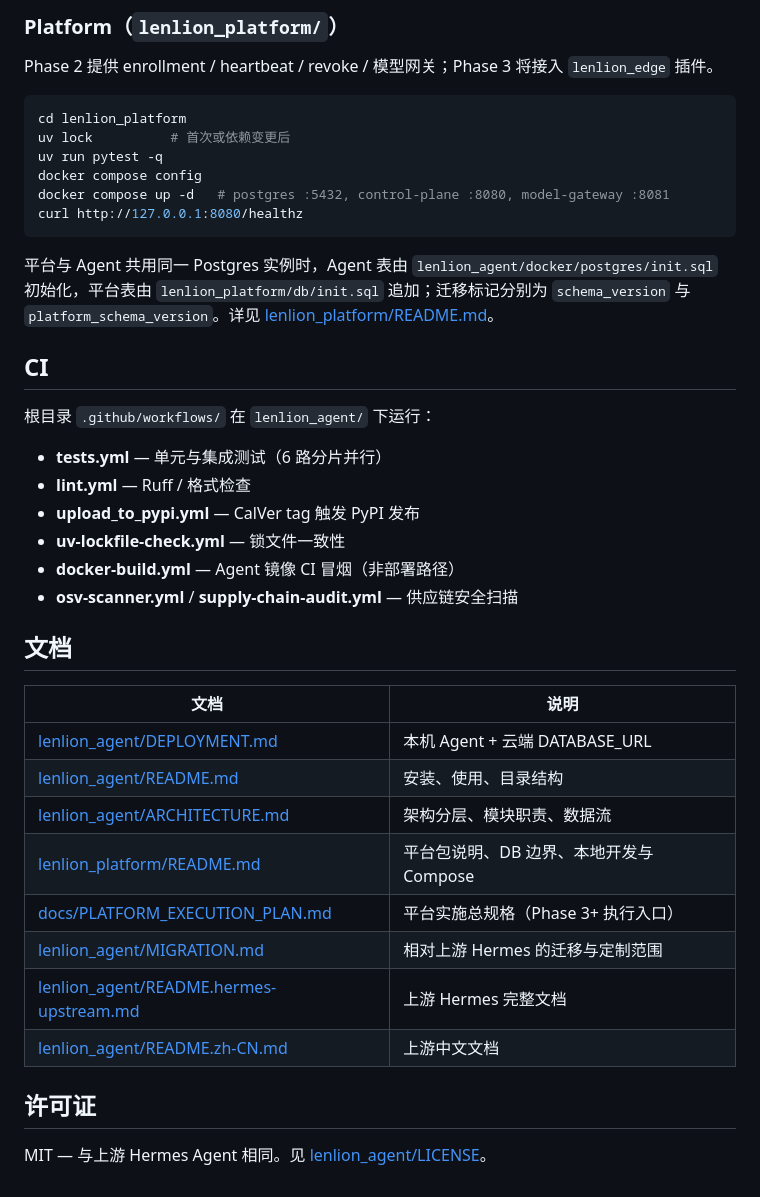
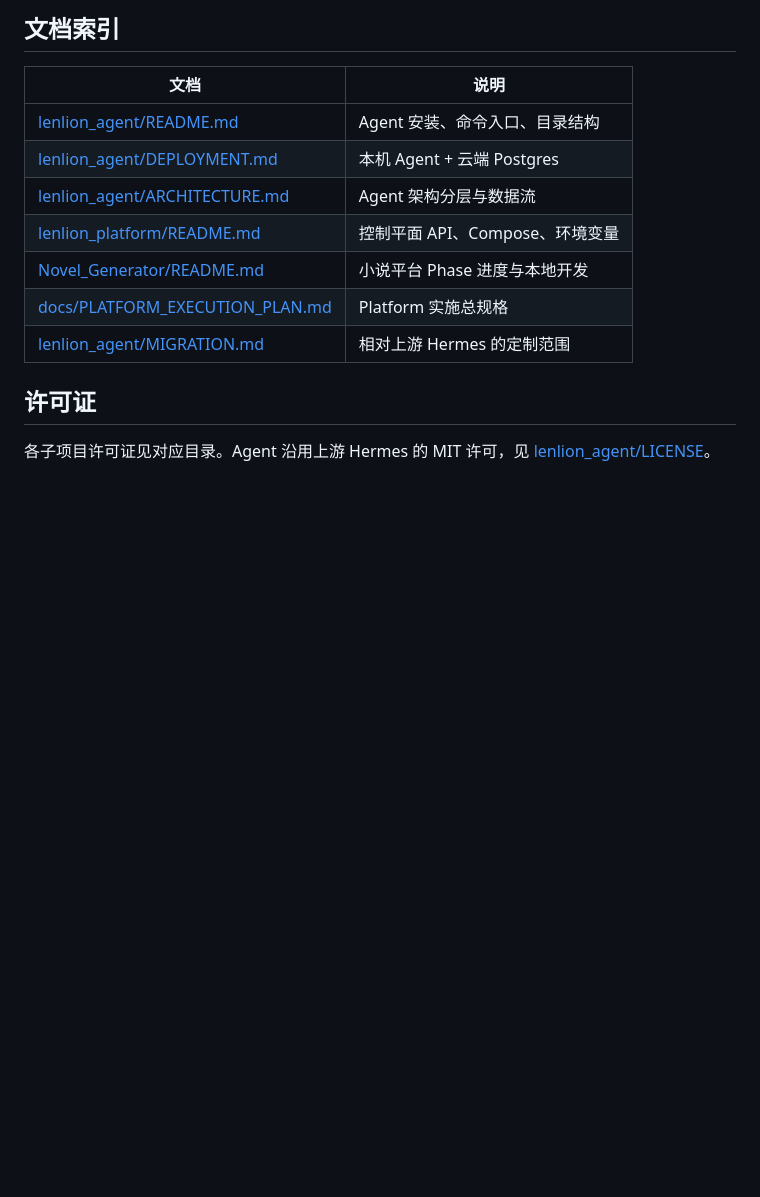
Before and after one commit to lenlion4268-design/lenlion_project, a Markdown page: README.md, the part around one of its changes. Drawn GitHub-style; blank space fills up the shorter version.

````diff
--- a/README.md
+++ b/README.md
@@ -148,42 +80,15 @@ uv run ruff check .
-### Platform（`lenlion_platform/`）
-
-Phase 2 提供 enrollment / heartbeat / revoke / 模型网关；Phase 3 将接入 `lenlion_edge` 插件。
-
-```bash
-cd lenlion_platform
-uv lock          # 首次或依赖变更后
-uv run pytest -q
-docker compose config
-docker compose up -d   # postgres :5432, control-plane :8080, model-gateway :8081
-curl http://127.0.0.1:8080/healthz
-```
-
-平台与 Agent 共用同一 Postgres 实例时，Agent 表由 `lenlion_agent/docker/postgres/init.sql` 初始化，平台表由 `lenlion_platform/db/init.sql` 追加；迁移标记分别为 `schema_version` 与 `platform_schema_version`。详见 [lenlion_platform/README.md](./lenlion_platform/README.md)。
-
-## CI
-
-根目录 `.github/workflows/` 在 `lenlion_agent/` 下运行：
-
-- **tests.yml** — 单元与集成测试（6 路分片并行）
-- **lint.yml** — Ruff / 格式检查
-- **upload_to_pypi.yml** — CalVer tag 触发 PyPI 发布
-- **uv-lockfile-check.yml** — 锁文件一致性
-- **docker-build.yml** — Agent 镜像 CI 冒烟（非部署路径）
-- **osv-scanner.yml** / **supply-chain-audit.yml** — 供应链安全扫描
-
-## 文档
+## 文档索引
 
 | 文档 | 说明 |
 |------|------|
-| [lenlion_agent/DEPLOYMENT.md](./lenlion_agent/DEPLOYMENT.md) | 本机 Agent + 云端 DATABASE_URL |
-| [lenlion_agent/README.md](./lenlion_agent/README.md) | 安装、使用、目录结构 |
-| [lenlion_agent/ARCHITECTURE.md](./lenlion_agent/ARCHITECTURE.md) | 架构分层、模块职责、数据流 |
-| [lenlion_platform/README.md](./lenlion_platform/README.md) | 平台包说明、DB 边界、本地开发与 Compose |
-| [docs/PLATFORM_EXECUTION_PLAN.md](./docs/PLATFORM_EXECUTION_PLAN.md) | 平台实施总规格（Phase 3+ 执行入口） |
-| [lenlion_agent/MIGRATION.md](./lenlion_agent/MIGRATION.md) | 相对上游 Hermes 的迁移与定制范围 |
-| [lenlion_agent/README.hermes-upstream.md](./lenlion_agent/README.hermes-upstream.md) | 上游 Hermes 完整文档 |
-| [lenlion_agent/README.zh-CN.md](./lenlion_agent/README.zh-CN.md) | 上游中文文档 |
+| [lenlion_agent/README.md](./lenlion_agent/README.md) | Agent 安装、命令入口、目录结构 |
+| [lenlion_agent/DEPLOYMENT.md](./lenlion_agent/DEPLOYMENT.md) | 本机 Agent + 云端 Postgres |
+| [lenlion_agent/ARCHITECTURE.md](./lenlion_agent/ARCHITECTURE.md) | Agent 架构分层与数据流 |
+| [lenlion_platform/README.md](./lenlion_platform/README.md) | 控制平面 API、Compose、环境变量 |
+| [Novel_Generator/README.md](./Novel_Generator/README.md) | 小说平台 Phase 进度与本地开发 |
+| [docs/PLATFORM_EXECUTION_PLAN.md](./docs/PLATFORM_EXECUTION_PLAN.md) | Platform 实施总规格 |
+| [lenlion_agent/MIGRATION.md](./lenlion_agent/MIGRATION.md) | 相对上游 Hermes 的定制范围 |
 
 ## 许可证
 
-MIT — 与上游 Hermes Agent 相同。见 [lenlion_agent/LICENSE](./lenlion_agent/LICENSE)。
+各子项目许可证见对应目录。Agent 沿用上游 Hermes 的 MIT 许可，见 [lenlion_agent/LICENSE](./lenlion_agent/LICENSE)。
````
Also changed, not shown: other parts of README.md (+52 -120 lines).
